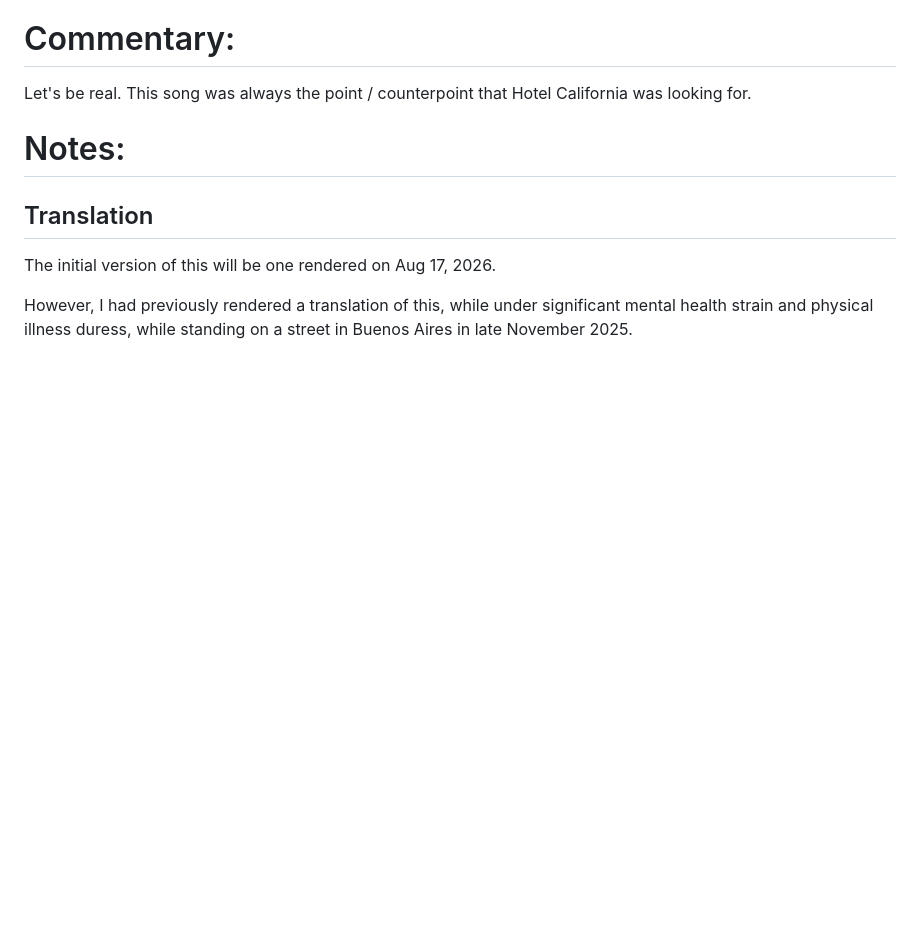
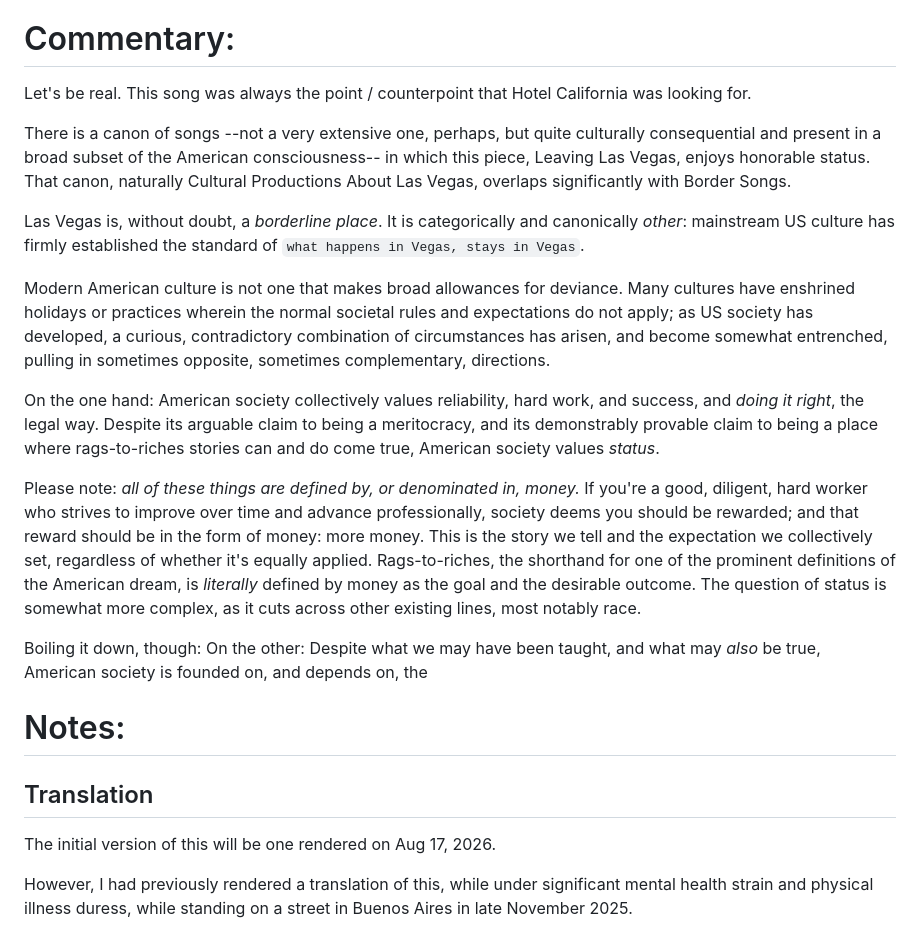
Before and after one commit to mapachurro/border-songs, a Markdown page: binder/04-desde-la-otra-costa/02-leaving-las-vegas.md, the part around one of its changes. Drawn GitHub-style; blank space fills up the shorter version.

Commit message:
leaving LV v1/v2 initial baseline, some commentary

```diff
--- a/binder/04-desde-la-otra-costa/02-leaving-las-vegas.md
+++ b/binder/04-desde-la-otra-costa/02-leaving-las-vegas.md
@@ -177,6 +177,19 @@ Esta vez no
 
 Let's be real. This song was always the point / counterpoint that Hotel California was looking for.
 
+There is a canon of songs --not a very extensive one, perhaps, but quite culturally consequential and present in a broad subset of the American consciousness-- in which this piece, Leaving Las Vegas, enjoys honorable status. That canon, naturally Cultural Productions About Las Vegas, overlaps significantly with Border Songs.
+
+Las Vegas is, without doubt, a *borderline place*. It is categorically and canonically *other*: mainstream US culture has firmly established the standard of `what happens in Vegas, stays in Vegas`.
+
+Modern American culture is not one that makes broad allowances for deviance. Many cultures have enshrined holidays or practices wherein the normal societal rules and expectations do not apply; as US society has developed, a curious, contradictory combination of circumstances has arisen, and become somewhat entrenched, pulling in sometimes opposite, sometimes complementary, directions.
+
+On the one hand: American society collectively values reliability, hard work, and success, and *doing it right*, the legal way. Despite its arguable claim to being a meritocracy, and its demonstrably provable claim to being a place where rags-to-riches stories can and do come true, American society values *status*.
+
+Please note: *all of these things are defined by, or denominated in, money.* If you're a good, diligent, hard worker who strives to improve over time and advance professionally, society deems you should be rewarded; and that reward should be in the form of money: more money. This is the story we tell and the expectation we collectively set, regardless of whether it's equally applied. Rags-to-riches, the shorthand for one of the prominent definitions of the American dream, is *literally* defined by money as the goal and the desirable outcome. The question of status is somewhat more complex, as it cuts across other existing lines, most notably race.
+
+Boiling it down, though:
+On the other: Despite what we may have been taught, and what may *also* be true, American society is founded on, and depends on, the
+
 # Notes:
 ## Translation
 
```
Also changed, not shown: other parts of binder/04-desde-la-otra-costa/02-leaving-las-vegas.md (+13 -0 lines).
